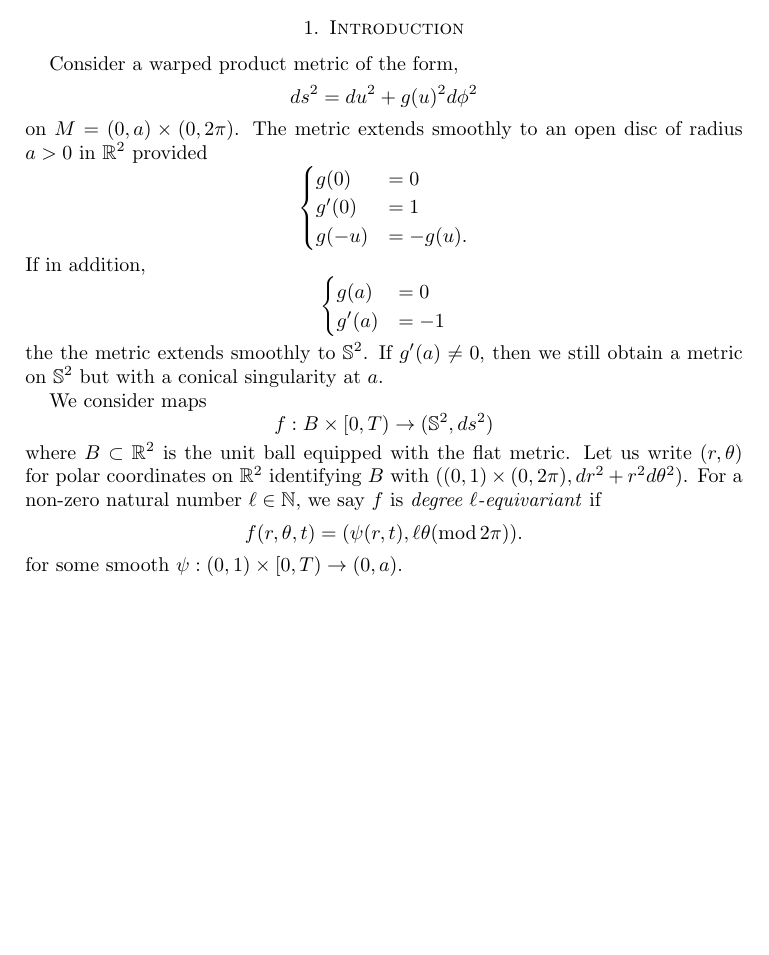
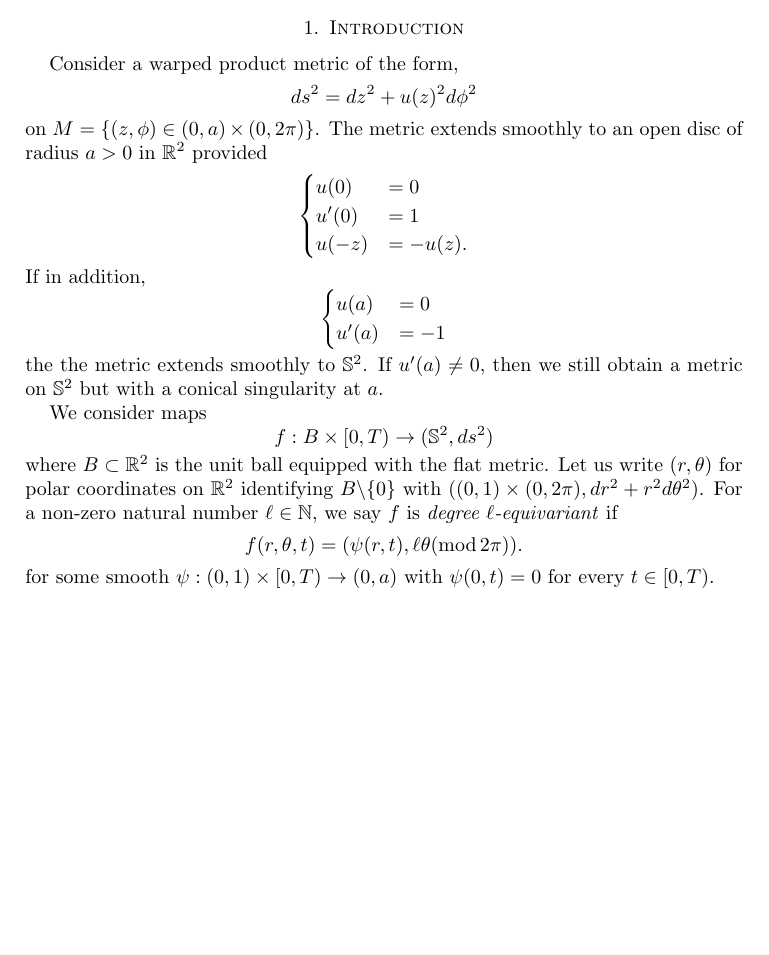
Before and after one commit to pabryan/blowup_critical_dimension, a LaTeX paper (main.tex): part of the page, cut so that both start at the same text, the shorter picture padded with empty space. Compiled offline with pdfLaTeX.

Commit message:
Tidied up intro.

```diff
--- a/main.tex
+++ b/main.tex
@@ -24,33 +24,33 @@
 
 Consider a warped product metric of the form,
 \[
-ds^2 = du^2 + g(u)^2 d\phi^2
+ds^2 = dz^2 + u(z)^2 d\phi^2
 \]
-on $M = (0, a) \times (0, 2\pi)$. The metric extends smoothly to an open disc of radius $a > 0$ in $\R^2$ provided
+on $M = \{(z,\phi) \in (0, a) \times (0, 2\pi)\}$. The metric extends smoothly to an open disc of radius $a > 0$ in $\R^2$ provided
 \[
 \begin{cases}
-g(0) &= 0 \\
-g'(0) &= 1 \\
-g(-u) &= - g(u).
+u(0) &= 0 \\
+u'(0) &= 1 \\
+u(-z) &= - u(z).
 \end{cases}
 \]
 If in addition,
 \[
 \begin{cases}
-g(a) &= 0 \\
-g'(a) &= -1 \\
+u(a) &= 0 \\
+u'(a) &= -1 \\
 \end{cases}
 \]
-the the metric extends smoothly to $\S^2$. If $g'(a) \ne 0$, then we still obtain a metric on $\S^2$ but with a conical singularity at $a$.
+the the metric extends smoothly to $\S^2$. If $u'(a) \ne 0$, then we still obtain a metric on $\S^2$ but with a conical singularity at $a$.
 
 We consider maps
 \[
 f : B \times [0, T) \to (\S^2, ds^2)
 \]
-where $B \subset \R^2$ is the unit ball equipped with the flat metric. Let us write $(r, \theta)$ for polar coordinates on $\R^2$ identifying $B$ with $((0, 1) \times (0, 2\pi), dr^2 + r^2 d\theta^2)$. For a non-zero natural number \(\ell \in \N\), we say $f$ is \emph{degree $\ell$-equivariant} if
+where $B \subset \R^2$ is the unit ball equipped with the flat metric. Let us write $(r, \theta)$ for polar coordinates on $\R^2$ identifying $B \backslash \{0\}$ with $((0, 1) \times (0, 2\pi), dr^2 + r^2 d\theta^2)$. For a non-zero natural number \(\ell \in \N\), we say $f$ is \emph{degree $\ell$-equivariant} if
 \[
 f (r, \theta, t) = (\psi(r, t), \ell\theta (\operatorname{mod} 2\pi)).
 \]
-for some smooth $\psi : (0, 1) \times [0, T) \to (0, a)$.
+for some smooth $\psi : (0, 1) \times [0, T) \to (0, a)$ with \(\psi(0, t) = 0\) for every \(t \in [0, T)\).
 
 \end{document}
```
